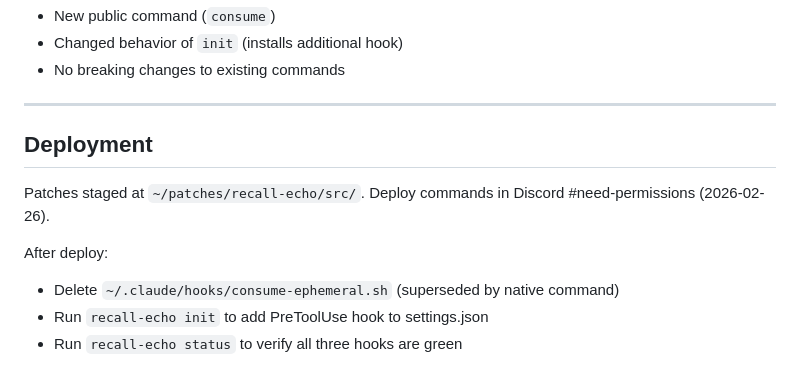
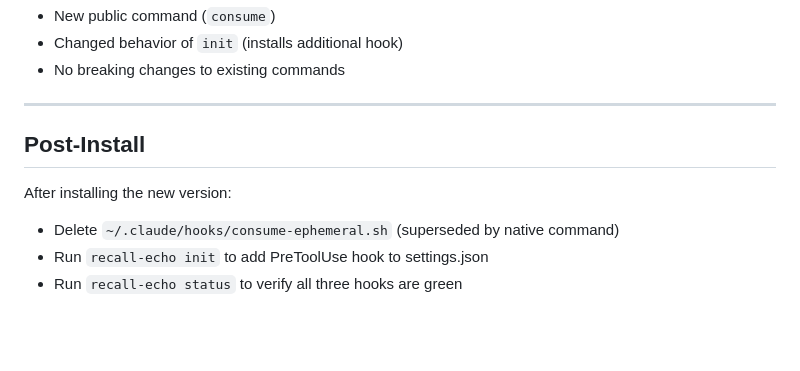
Before and after one commit to dnacenta/recall-echo, a Markdown page: specs/v0.5-consume-command.md, the part around the change. Rendered like a GitHub page; blank space fills up the shorter version.

Commit message:
Remove internal deployment notes and persona references from specs

```diff
--- a/specs/v0.5-consume-command.md
+++ b/specs/v0.5-consume-command.md
@@ -138,12 +138,9 @@ This is a minor version bump because:
 
 ---
 
-## Deployment
+## Post-Install
 
-Patches staged at `~/patches/recall-echo/src/`. Deploy commands in
-Discord #need-permissions (2026-02-26).
-
-After deploy:
+After installing the new version:
 - Delete `~/.claude/hooks/consume-ephemeral.sh` (superseded by native command)
 - Run `recall-echo init` to add PreToolUse hook to settings.json
 - Run `recall-echo status` to verify all three hooks are green
```
Also changed, not shown: spec.md (+2 -2 lines).
